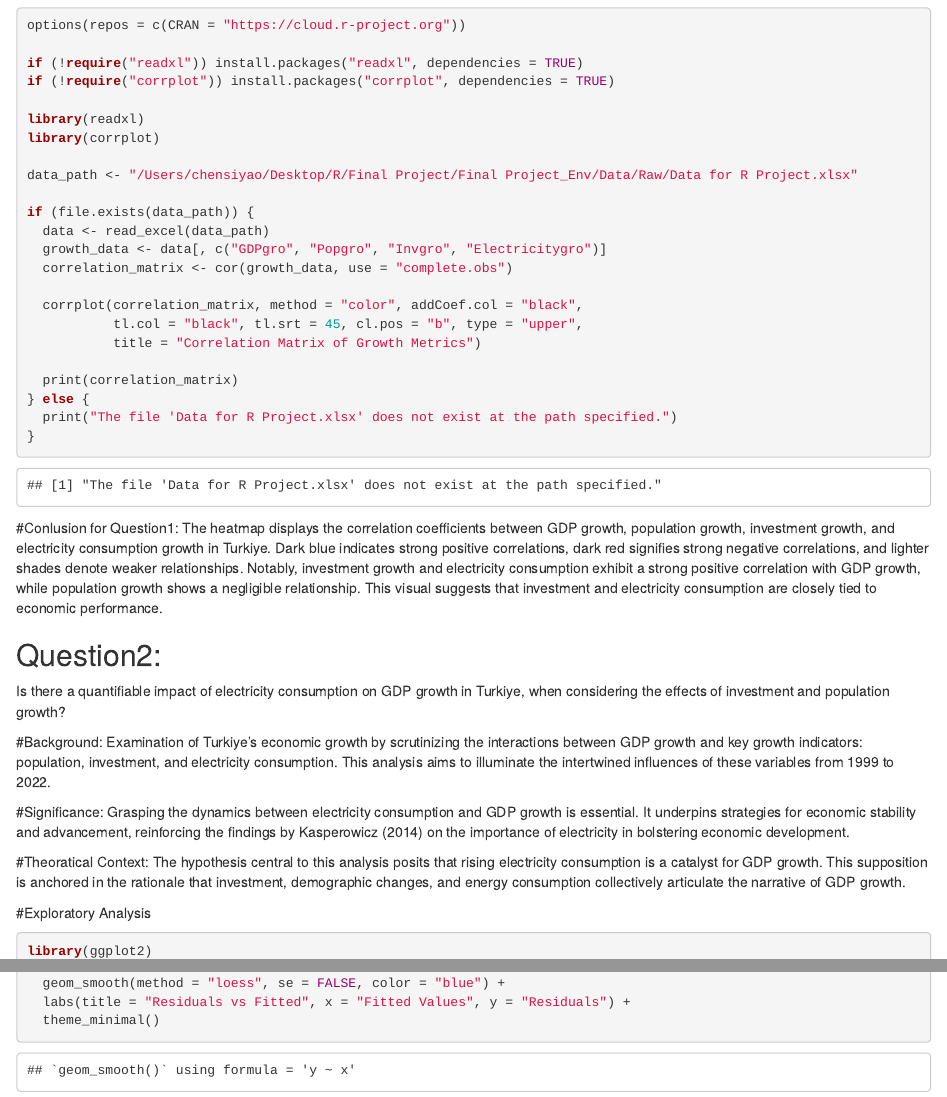
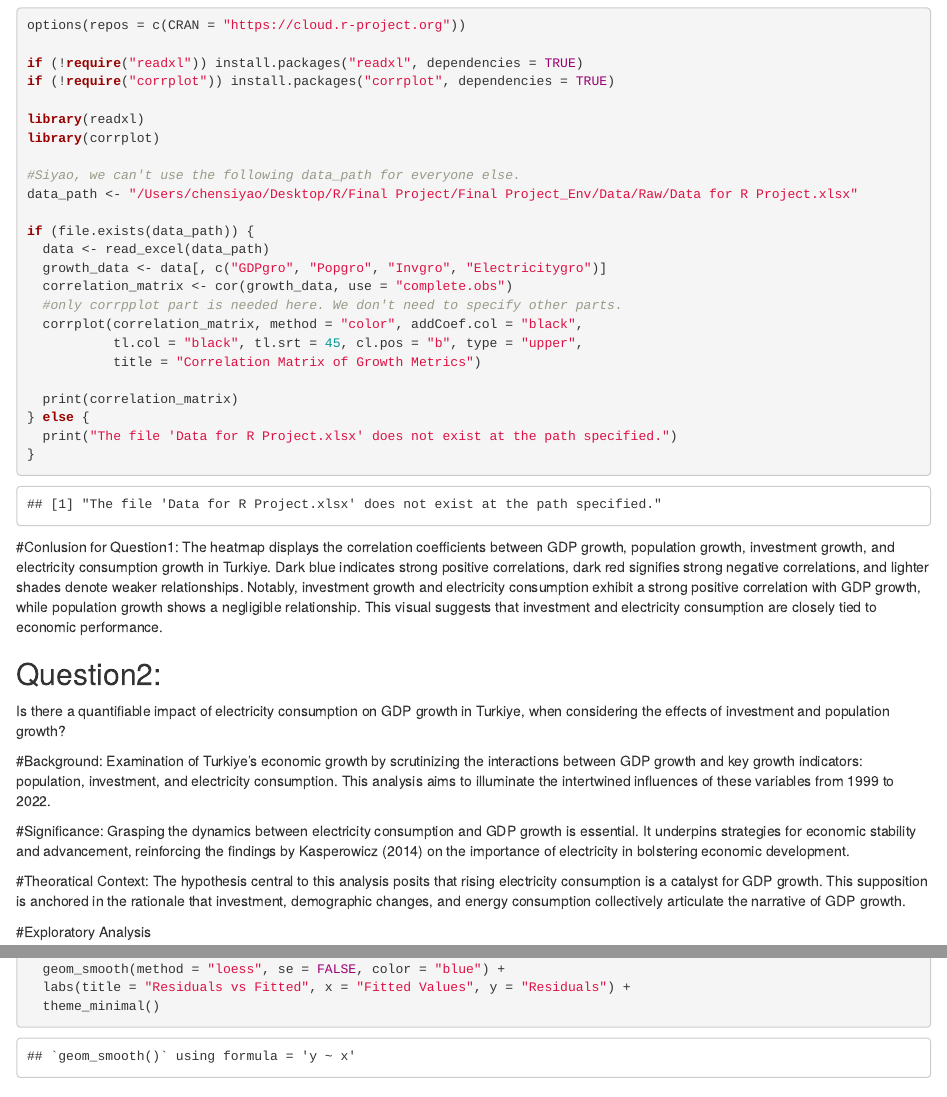
Before and after one commit to merveonal-duke/Chen_Onal_Oo_Wu, an R Markdown document (Chen_Onal_Oo_Wu_ENV872_Project.Rmd): the page in a window 1100 px wide, from 16490 px down, and a second part further down, joined at a grey line. Rendered offline with R 4.5, knitr and Pandoc, with nearby package versions.

Commit message:
yko comments

````diff
--- a/Chen_Onal_Oo_Wu_ENV872_Project.Rmd
+++ b/Chen_Onal_Oo_Wu_ENV872_Project.Rmd
@@ -278,13 +278,14 @@ if (!require("corrplot")) install.packages("corrplot", dependencies = TRUE)
 library(readxl)
 library(corrplot)
 
+#Siyao, we can't use the following data_path for everyone else.
 data_path <- "/Users/chensiyao/Desktop/R/Final Project/Final Project_Env/Data/Raw/Data for R Project.xlsx"
 
 if (file.exists(data_path)) {
   data <- read_excel(data_path)
   growth_data <- data[, c("GDPgro", "Popgro", "Invgro", "Electricitygro")]
   correlation_matrix <- cor(growth_data, use = "complete.obs")
-
+  #only corrpplot part is needed here. We don't need to specify other parts.
   corrplot(correlation_matrix, method = "color", addCoef.col = "black",
            tl.col = "black", tl.srt = 45, cl.pos = "b", type = "upper",
            title = "Correlation Matrix of Growth Metrics")
@@ -313,7 +314,7 @@ The hypothesis central to this analysis posits that rising electricity consumpti
 
 #Exploratory Analysis
 ```{r}
-library(ggplot2)
+#library(ggplot2)
 
 # Perform linear regression of GDP growth on the other growth metrics
 lm_model <- lm(GDPgro ~ Popgro + Invgro + Electricitygro, data=data)
````
